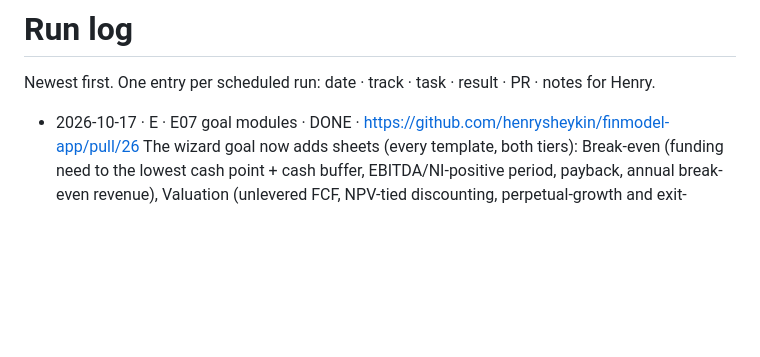
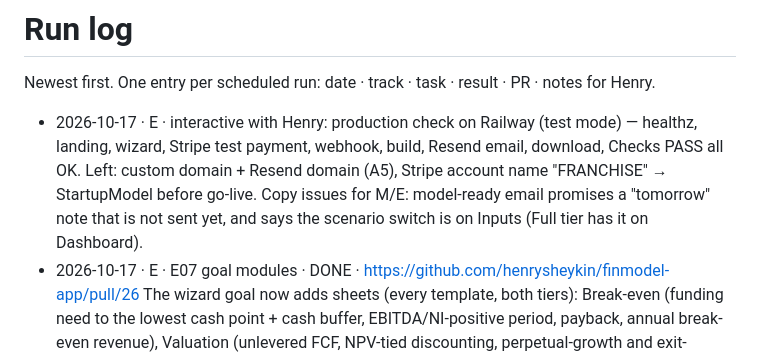
Before and after one commit to henrysheykin/finmodel-app, a Markdown page: docs/RUNLOG.md, the part around the change. Drawn GitHub-style; blank space fills up the shorter version.

```diff
--- a/docs/RUNLOG.md
+++ b/docs/RUNLOG.md
@@ -2,6 +2,10 @@
 
 Newest first. One entry per scheduled run: date · track · task · result · PR · notes for Henry.
 
+- 2026-10-17 · E · interactive with Henry: production check on Railway (test mode) — healthz, landing, wizard, Stripe test payment,
+  webhook, build, Resend email, download, Checks PASS all OK. Left: custom domain + Resend domain (A5), Stripe account name "FRANCHISE"
+  → StartupModel before go-live. Copy issues for M/E: model-ready email promises a "tomorrow" note that is not sent yet, and says the
+  scenario switch is on Inputs (Full tier has it on Dashboard).
 - 2026-10-17 · E · E07 goal modules · DONE · https://github.com/henrysheykin/finmodel-app/pull/26
   The wizard goal now adds sheets (every template, both tiers): Break-even (funding need to the lowest cash point + cash buffer,
   EBITDA/NI-positive period, payback, annual break-even revenue), Valuation (unlevered FCF, NPV-tied discounting, perpetual-growth and
```
Also changed, not shown: docs/HUMAN_TODO.md (+3 -3 lines).
